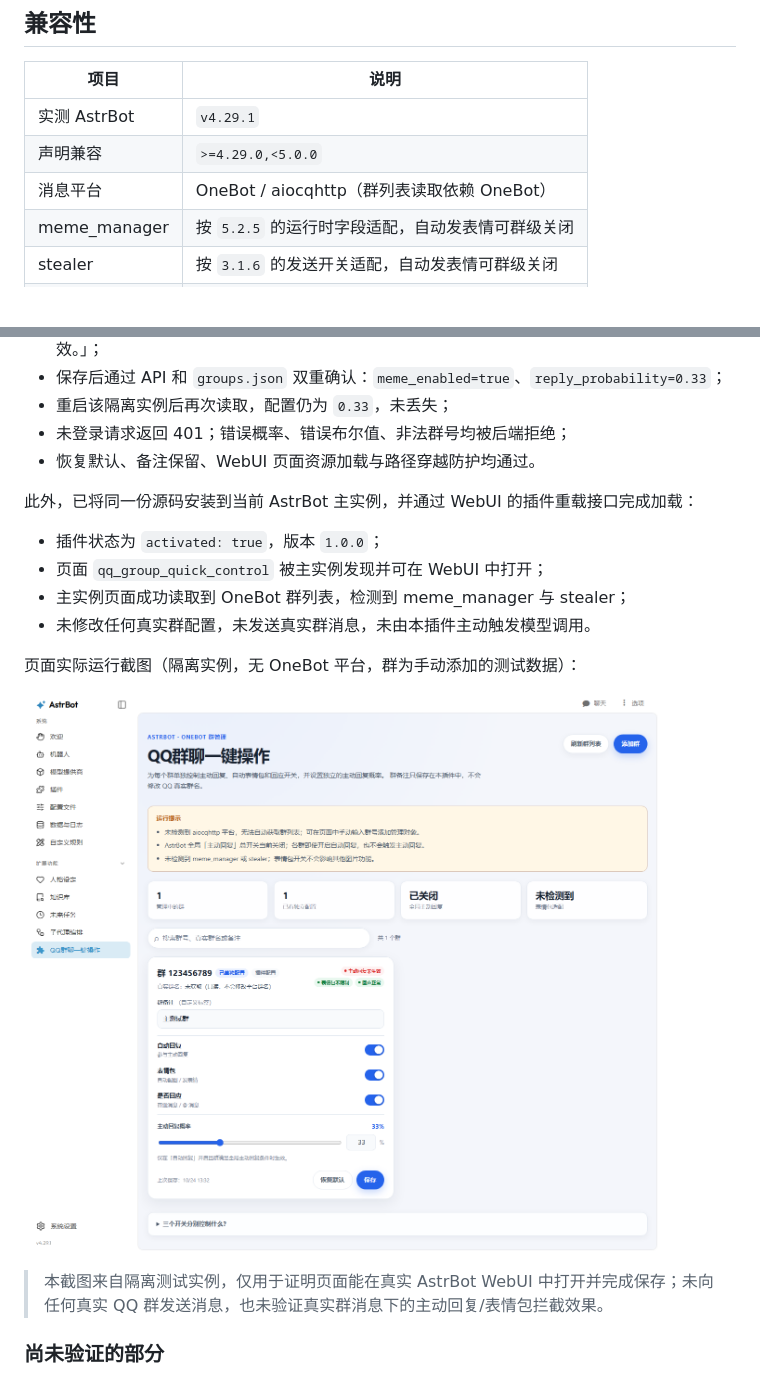
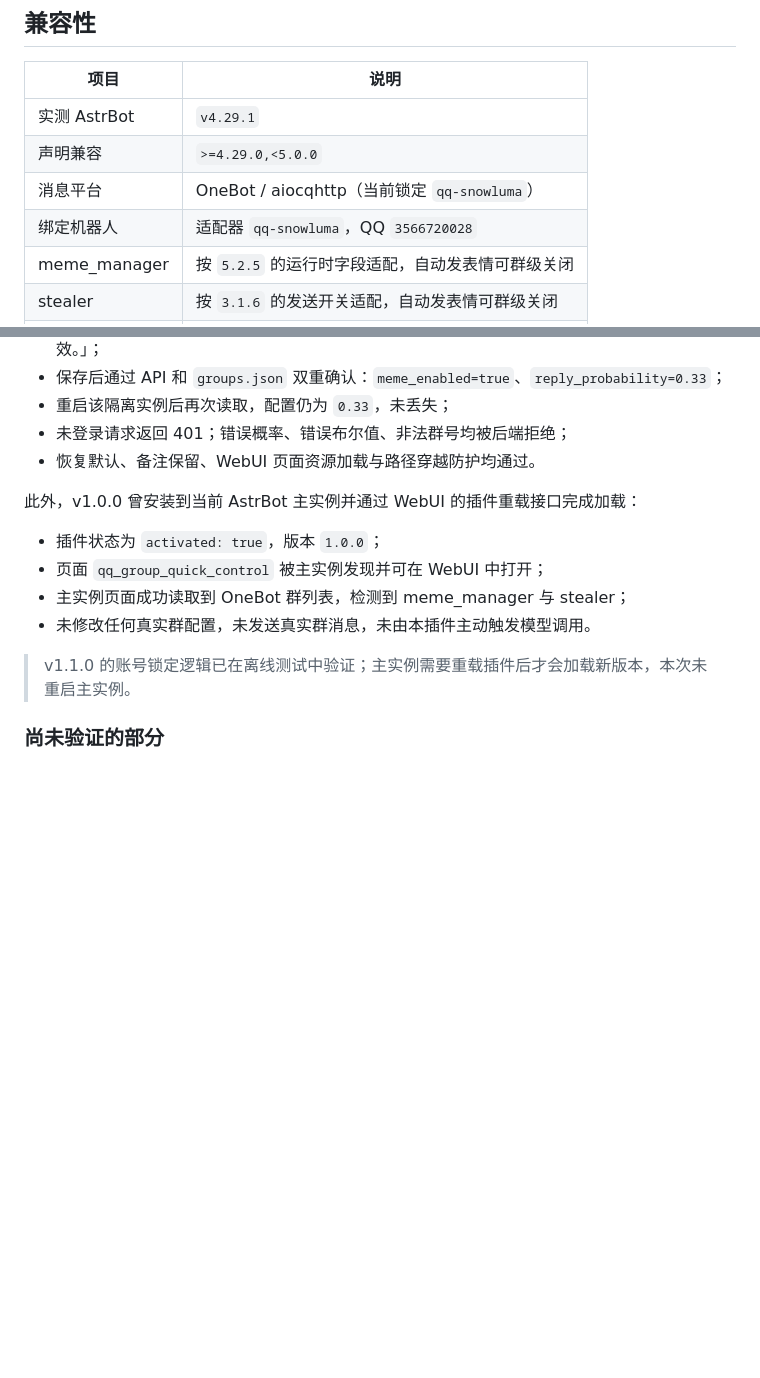
Before and after one commit to Zephyr0527/astrbot_plugin_qq_group_quick_control, a Markdown page: README.md, 2 parts joined by grey strips. GitHub-like rendering; pictures changed too: docs/screenshot-live.png (deleted); blank space fills up the shorter version.

```diff
--- a/README.md
+++ b/README.md
@@ -31,7 +32,8 @@
 | --- | --- |
 | 实测 AstrBot | `v4.29.1` |
 | 声明兼容 | `>=4.29.0,<5.0.0` |
-| 消息平台 | OneBot / aiocqhttp（群列表读取依赖 OneBot） |
+| 消息平台 | OneBot / aiocqhttp（当前锁定 `qq-snowluma`） |
+| 绑定机器人 | 适配器 `qq-snowluma`，QQ `3566720028` |
 | meme_manager | 按 `5.2.5` 的运行时字段适配，自动发表情可群级关闭 |
 | stealer | 按 `3.1.6` 的发送开关适配，自动发表情可群级关闭 |
 | Python | 使用 AstrBot 自带运行环境，无额外第三方依赖 |
@@ -249,18 +255,14 @@ python -m unittest discover -s tests -v
 - 未登录请求返回 401；错误概率、错误布尔值、非法群号均被后端拒绝；
 - 恢复默认、备注保留、WebUI 页面资源加载与路径穿越防护均通过。
 
-此外，已将同一份源码安装到当前 AstrBot 主实例，并通过 WebUI 的插件重载接口完成加载：
+此外，v1.0.0 曾安装到当前 AstrBot 主实例并通过 WebUI 的插件重载接口完成加载：
 
 - 插件状态为 `activated: true`，版本 `1.0.0`；
 - 页面 `qq_group_quick_control` 被主实例发现并可在 WebUI 中打开；
 - 主实例页面成功读取到 OneBot 群列表，检测到 meme_manager 与 stealer；
 - 未修改任何真实群配置，未发送真实群消息，未由本插件主动触发模型调用。
 
-页面实际运行截图（隔离实例，无 OneBot 平台，群为手动添加的测试数据）：
-
-![隔离 AstrBot 实例中的真实页面](docs/screenshot-live.png)
-
-> 本截图来自隔离测试实例，仅用于证明页面能在真实 AstrBot WebUI 中打开并完成保存；未向任何真实 QQ 群发送消息，也未验证真实群消息下的主动回复/表情包拦截效果。
+> v1.1.0 的账号锁定逻辑已在离线测试中验证；主实例需要重载插件后才会加载新版本，本次未重启主实例。
 
 ### 尚未验证的部分
 
```
Also changed, not shown: other parts of README.md (+22 -16 lines), CHANGELOG.md (+17 -0 lines), docs/screenshot-preview.png, 6 other files.
